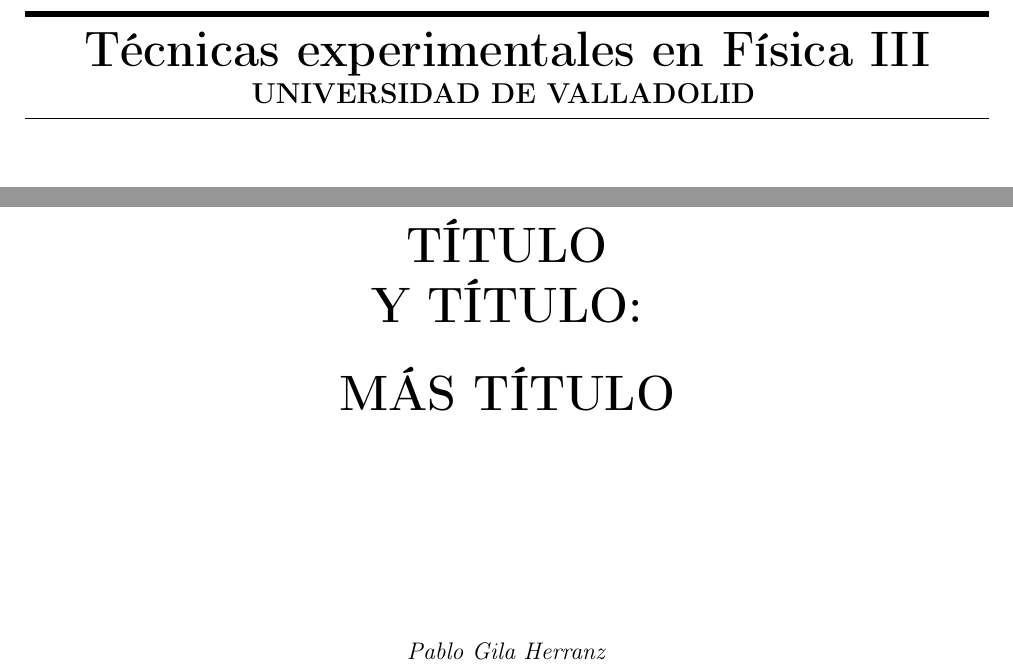
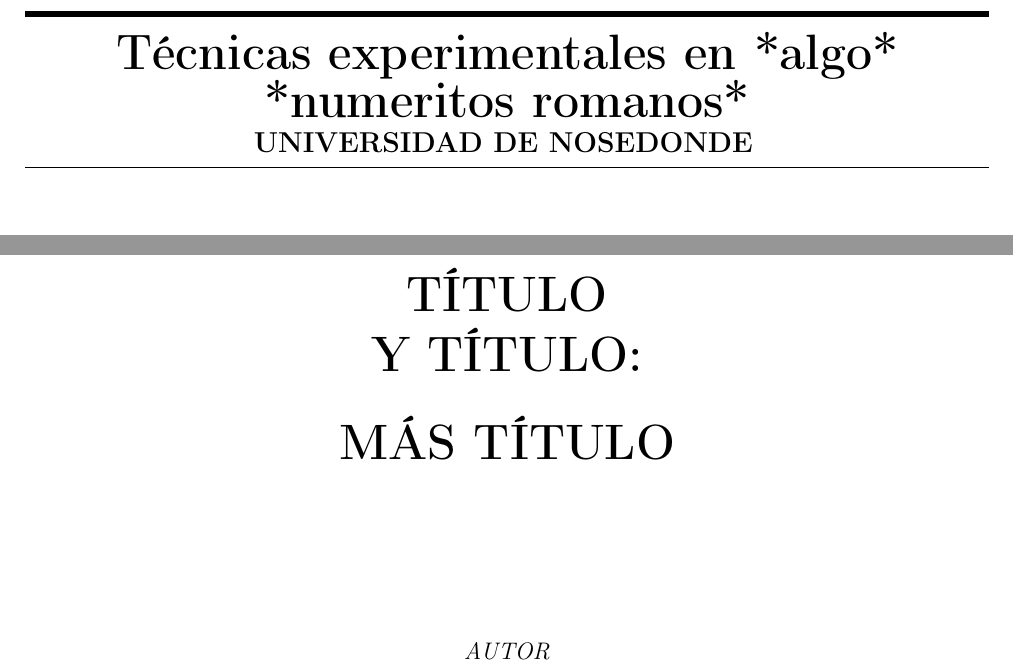
Before and after one commit to pablogila/PlantillaLatex, a LaTeX paper (PlantillaLatex.tex): two parts of page 1 of 4, joined at a grey line, cut so that both start at the same text. Compiled offline with pdfLaTeX.

Commit message:
update plantilla 1.0
cambiado el nombre de autor a AUTOR

```diff
--- a/PlantillaLatex.tex
+++ b/PlantillaLatex.tex
@@ -30,7 +30,7 @@
 \fancyhead[r]{Universidad de Valladolid}
 \fancyfoot{}
 \fancyfoot[r]{\thepage} %El comando \thepage pone la página
-\fancyfoot[l]{Pablo Gila Herranz}
+\fancyfoot[l]{AUTOR}
 \renewcommand{\headrulewidth}{0.9pt} %Cambiar grosor línea arriba, o eliminarla (0pt)
 \renewcommand{\footrulewidth}{0.5pt} %Crear y editar línea de abajo
 
@@ -40,8 +40,8 @@
 \vspace*{2\baselineskip} %Avanza filas. Si está al principio, hay que poner *
 \hrule height 3pt
 \vspace*{0.5\baselineskip}
-{\Huge \textbf{Técnicas experimentales en Física III}}\\[0.1cm]
-{\large \textbf{UNIVERSIDAD DE VALLADOLID}}
+{\Huge \textbf{Técnicas experimentales en *algo* *numeritos romanos*}}\\[0.1cm]
+{\large \textbf{UNIVERSIDAD DE NOSEDONDE}}
 \vspace*{0.5\baselineskip}
 \hrule
 \vspace*{6\baselineskip}
@@ -49,7 +49,7 @@
 \vspace*{4.5\baselineskip}
 {\Huge \textbf{TÍTULO\\Y TÍTULO:\\[0.5cm]MÁS TÍTULO\\}}
 \vfill %Desplaza hasta el final de la página
-\textit{Pablo Gila Herranz}\\
+\textit{AUTOR}\\
 %\today %Muestra la fecha
 \end{center}
 \end{titlepage}
```
